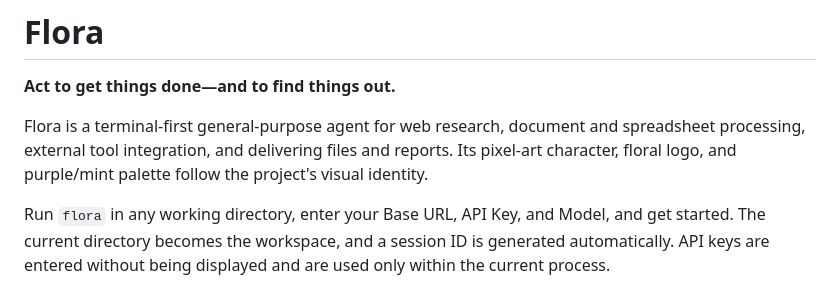
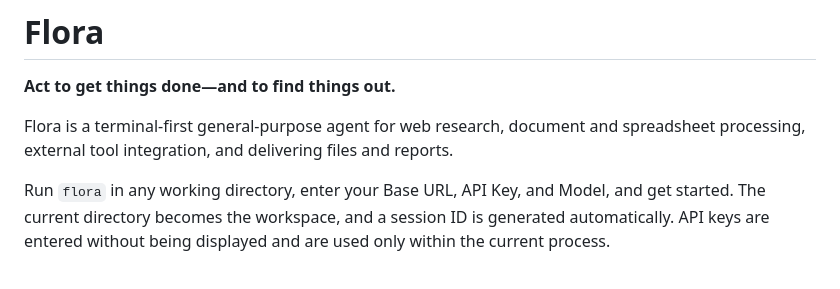
Before and after one commit to wongzbb/Flora, a Markdown page: README.md, the part around the change. Rendered like a GitHub page.

```diff
--- a/README.md
+++ b/README.md
@@ -2,7 +2,7 @@
 
 **Act to get things done—and to find things out.**
 
-Flora is a terminal-first general-purpose agent for web research, document and spreadsheet processing, external tool integration, and delivering files and reports. Its pixel-art character, floral logo, and purple/mint palette follow the project's visual identity.
+Flora is a terminal-first general-purpose agent for web research, document and spreadsheet processing, external tool integration, and delivering files and reports.
 
 Run `flora` in any working directory, enter your Base URL, API Key, and Model, and get started. The current directory becomes the workspace, and a session ID is generated automatically. API keys are entered without being displayed and are used only within the current process.
 
```
